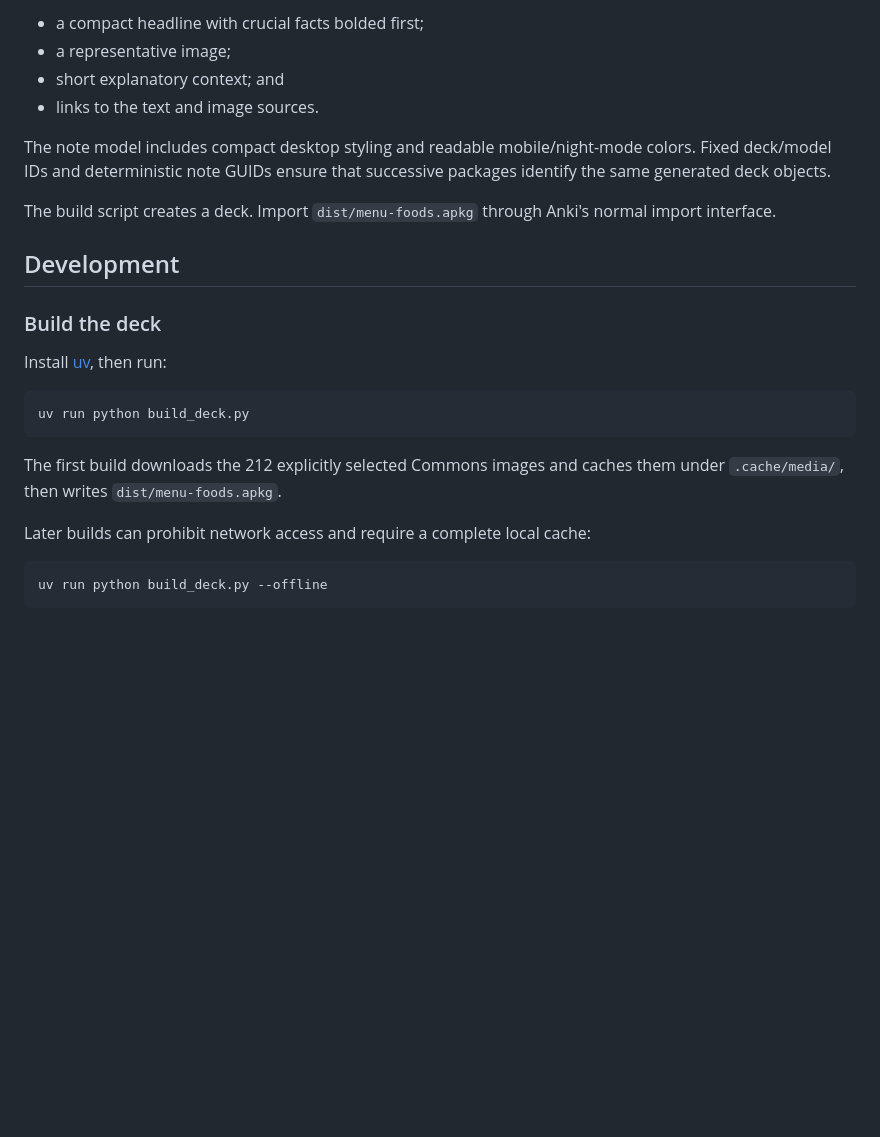
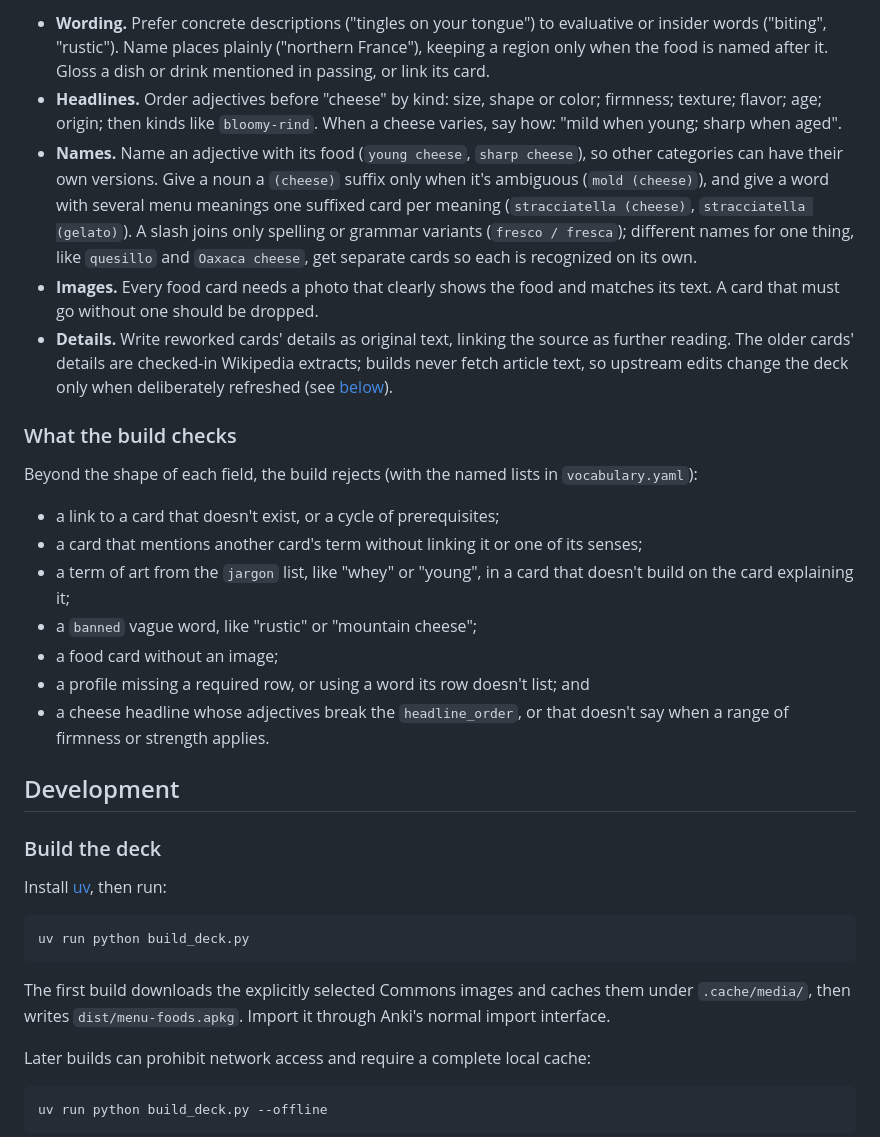
Before and after one commit to domenic/menu-foods-deck, a Markdown page: README.md, the part around one of its changes. Drawn GitHub-style; blank space fills up the shorter version.

````diff
--- a/README.md
+++ b/README.md
@@ -69,15 +143,40 @@ The front contains only the menu term. The back contains:
 
-- a compact headline with crucial facts bolded first;
-- a representative image;
-- short explanatory context; and
-- links to the text and image sources.
+- **Wording.** Prefer concrete descriptions ("tingles on your tongue") to
+  evaluative or insider words ("biting", "rustic"). Name places plainly
+  ("northern France"), keeping a region only when the food is named after it.
+  Gloss a dish or drink mentioned in passing, or link its card.
+- **Headlines.** Order adjectives before "cheese" by kind: size, shape or color;
+  firmness; texture; flavor; age; origin; then kinds like `bloomy-rind`. When a
+  cheese varies, say how: "mild when young; sharp when aged".
+- **Names.** Name an adjective with its food (`young cheese`, `sharp cheese`),
+  so other categories can have their own versions. Give a noun a `(cheese)`
+  suffix only when it's ambiguous (`mold (cheese)`), and give a word with
+  several menu meanings one suffixed card per meaning (`stracciatella
+  (cheese)`, `stracciatella (gelato)`). A slash joins only spelling or grammar
+  variants (`fresco / fresca`); different names for one thing, like `quesillo`
+  and `Oaxaca cheese`, get separate cards so each is recognized on its own.
+- **Images.** Every food card needs a photo that clearly shows the food and
+  matches its text. A card that must go without one should be dropped.
+- **Details.** Write reworked cards' details as original text, linking the
+  source as further reading. The older cards' details are checked-in Wikipedia
+  extracts; builds never fetch article text, so upstream edits change the deck
+  only when deliberately refreshed (see [below](#refresh-wikipedia-descriptions)).
 
-The note model includes compact desktop styling and readable mobile/night-mode
-colors. Fixed deck/model IDs and deterministic note GUIDs ensure that successive
-packages identify the same generated deck objects.
+### What the build checks
 
-The build script creates a deck. Import `dist/menu-foods.apkg` through Anki's
-normal import interface.
+Beyond the shape of each field, the build rejects (with the named lists in
+`vocabulary.yaml`):
+
+- a link to a card that doesn't exist, or a cycle of prerequisites;
+- a card that mentions another card's term without linking it or one of its
+  senses;
+- a term of art from the `jargon` list, like "whey" or "young", in a card that
+  doesn't build on the card explaining it;
+- a `banned` vague word, like "rustic" or "mountain cheese";
+- a food card without an image;
+- a profile missing a required row, or using a word its row doesn't list; and
+- a cheese headline whose adjectives break the `headline_order`, or that
+  doesn't say when a range of firmness or strength applies.
 
 ## Development
 
@@ -89,8 +188,9 @@ Install [uv](https://docs.astral.sh/uv/), then run:
 uv run python build_deck.py
 ```
 
-The first build downloads the 212 explicitly selected Commons images and caches
-them under `.cache/media/`, then writes `dist/menu-foods.apkg`.
+The first build downloads the explicitly selected Commons images and caches
+them under `.cache/media/`, then writes `dist/menu-foods.apkg`. Import it
+through Anki's normal import interface.
 
 Later builds can prohibit network access and require a complete local cache:
 
````
Also changed, not shown: other parts of README.md (+96 -22 lines), THIRD_PARTY_NOTICES.md (+12 -10 lines), screenshots/guanciale.png, screenshots/orecchiette.png, screenshots/pecorino-romano.png, screenshots/peperoncino.png, 6 other files.
